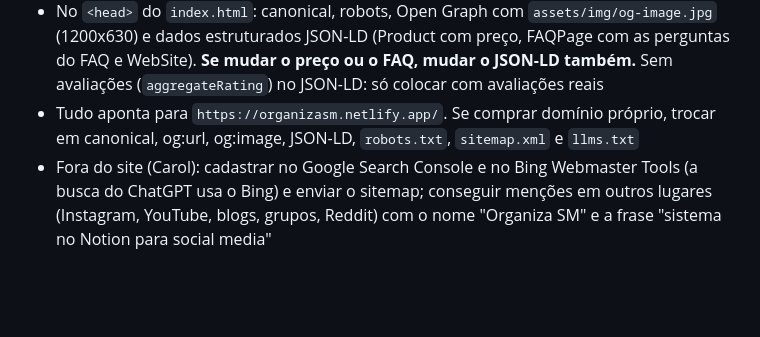
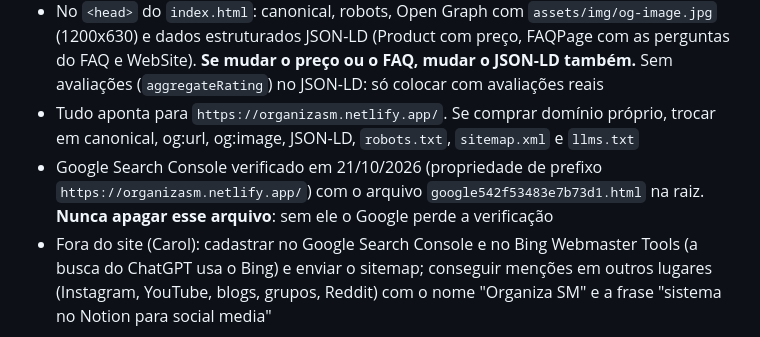
Before and after one commit to carolinacmomkt-gif/CLAUDE_CODE_GIT_BASH_PATH, a Markdown page: CLAUDE.md, the part around the change. Rendered like a GitHub page; blank space fills up the shorter version.

Commit message:
Registra a verificação do Google Search Console
Co-Authored-By: Claude Opus 5.5 <noreply@anthropic.com>
Claude-Session: https://claude.ai/code/session_01HdQpeBiasab2XV5vHhs1tT

```diff
--- a/CLAUDE.md
+++ b/CLAUDE.md
@@ -68,6 +68,7 @@ Nada garante que uma IA recomende o produto: elas respondem com o que encontram
 - `llms.txt`: resumo do produto em texto simples para IAs (o que é, para quem, o que vem, preço, compra, links). **Atualizar quando a oferta mudar**
 - No `<head>` do `index.html`: canonical, robots, Open Graph com `assets/img/og-image.jpg` (1200x630) e dados estruturados JSON-LD (Product com preço, FAQPage com as perguntas do FAQ e WebSite). **Se mudar o preço ou o FAQ, mudar o JSON-LD também.** Sem avaliações (`aggregateRating`) no JSON-LD: só colocar com avaliações reais
 - Tudo aponta para `https://organizasm.netlify.app/`. Se comprar domínio próprio, trocar em canonical, og:url, og:image, JSON-LD, `robots.txt`, `sitemap.xml` e `llms.txt`
+- Google Search Console verificado em 21/10/2026 (propriedade de prefixo `https://organizasm.netlify.app/`) com o arquivo `google542f53483e7b73d1.html` na raiz. **Nunca apagar esse arquivo**: sem ele o Google perde a verificação
 - Fora do site (Carol): cadastrar no Google Search Console e no Bing Webmaster Tools (a busca do ChatGPT usa o Bing) e enviar o sitemap; conseguir menções em outros lugares (Instagram, YouTube, blogs, grupos, Reddit) com o nome "Organiza SM" e a frase "sistema no Notion para social media"
 
 ## Página de WhatsApp (link de bio para campanhas)
```
